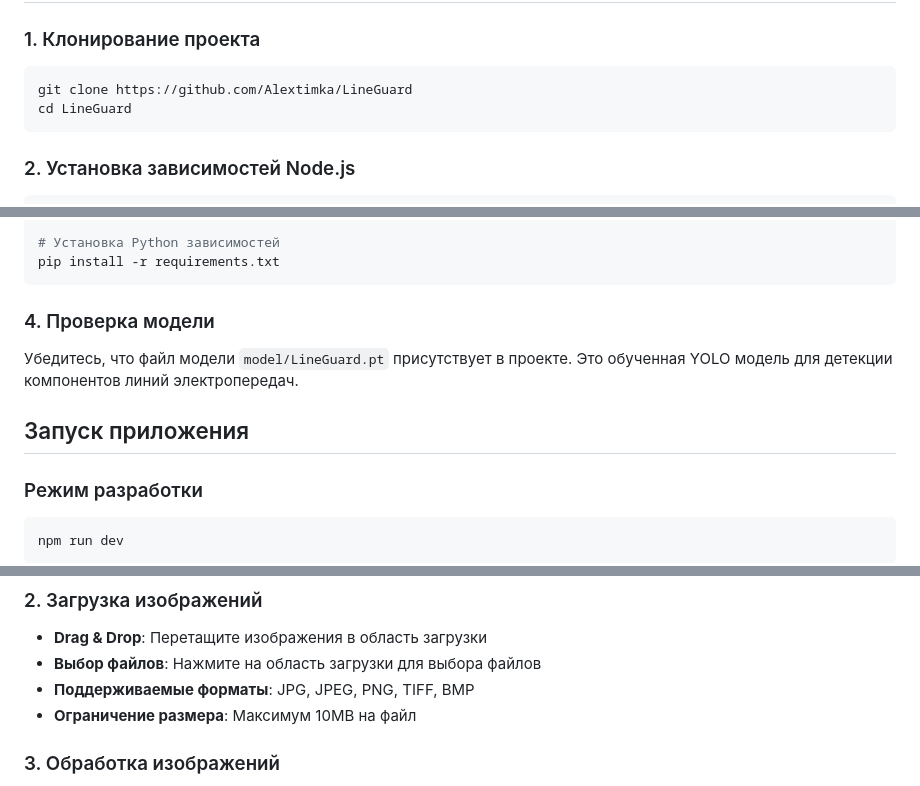
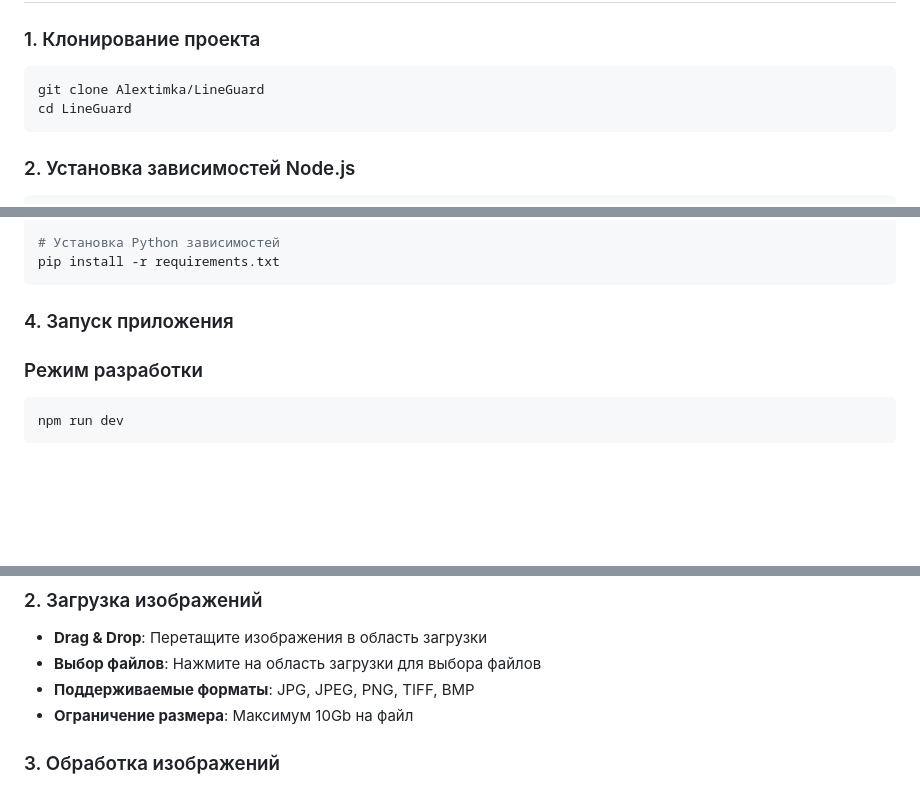
Before and after one commit to Alextimka/LineGuard, a Markdown page: README.md, 3 parts joined by grey strips. Drawn GitHub-style; blank space fills up the shorter version.

````diff
--- a/README.md
+++ b/README.md
@@ -74,7 +74,7 @@ LineGuard/
 
 ### 1. Клонирование проекта
 ```bash
-git clone https://github.com/Alextimka/LineGuard
+git clone Alextimka/LineGuard
 cd LineGuard
 ```
 
@@ -98,10 +98,7 @@ source .venv/bin/activate
 pip install -r requirements.txt
 ```
 
-### 4. Проверка модели
-Убедитесь, что файл модели `model/LineGuard.pt` присутствует в проекте. Это обученная YOLO модель для детекции компонентов линий электропередач.
-
-## Запуск приложения
+### 4. Запуск приложения
 
 ### Режим разработки
 ```bash
@@ -124,7 +121,7 @@ npm start
 - **Drag & Drop**: Перетащите изображения в область загрузки
 - **Выбор файлов**: Нажмите на область загрузки для выбора файлов
 - **Поддерживаемые форматы**: JPG, JPEG, PNG, TIFF, BMP
-- **Ограничение размера**: Максимум 10MB на файл
+- **Ограничение размера**: Максимум 10Gb на файл
 
 ### 3. Обработка изображений
 - Система автоматически обработает загруженные изображения
````
Also changed, not shown: other parts of README.md (+1 -1 lines).
